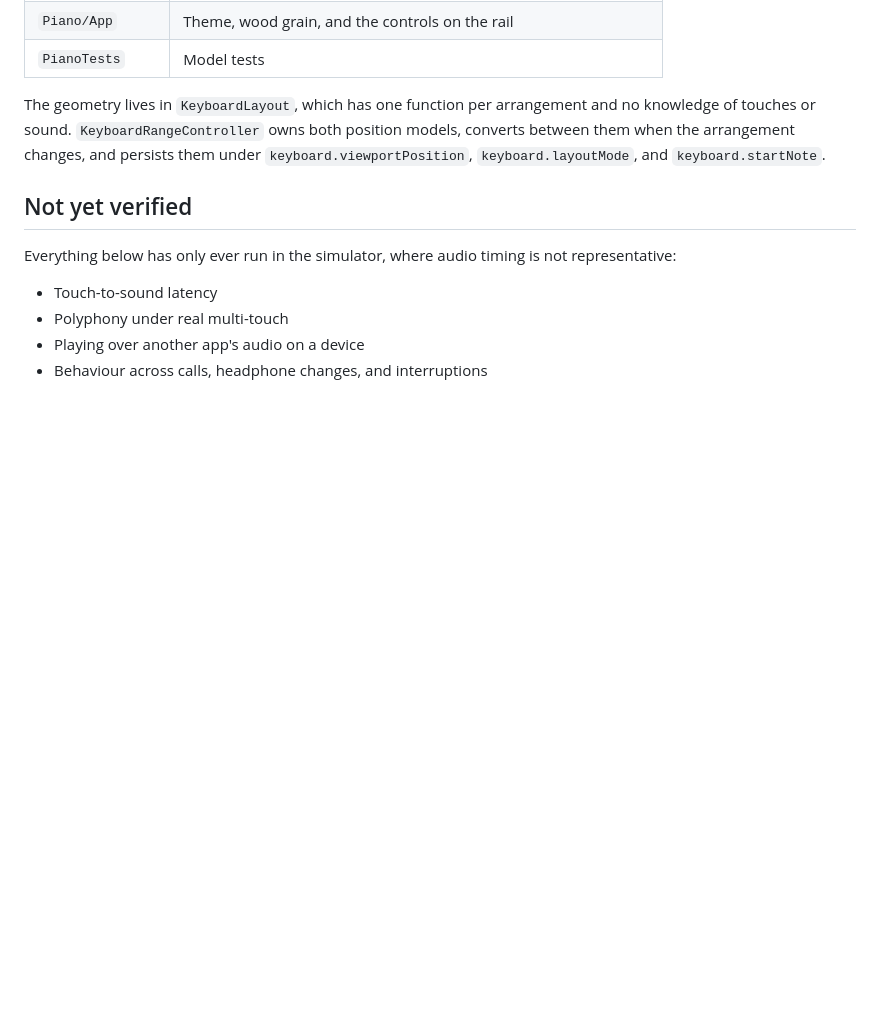
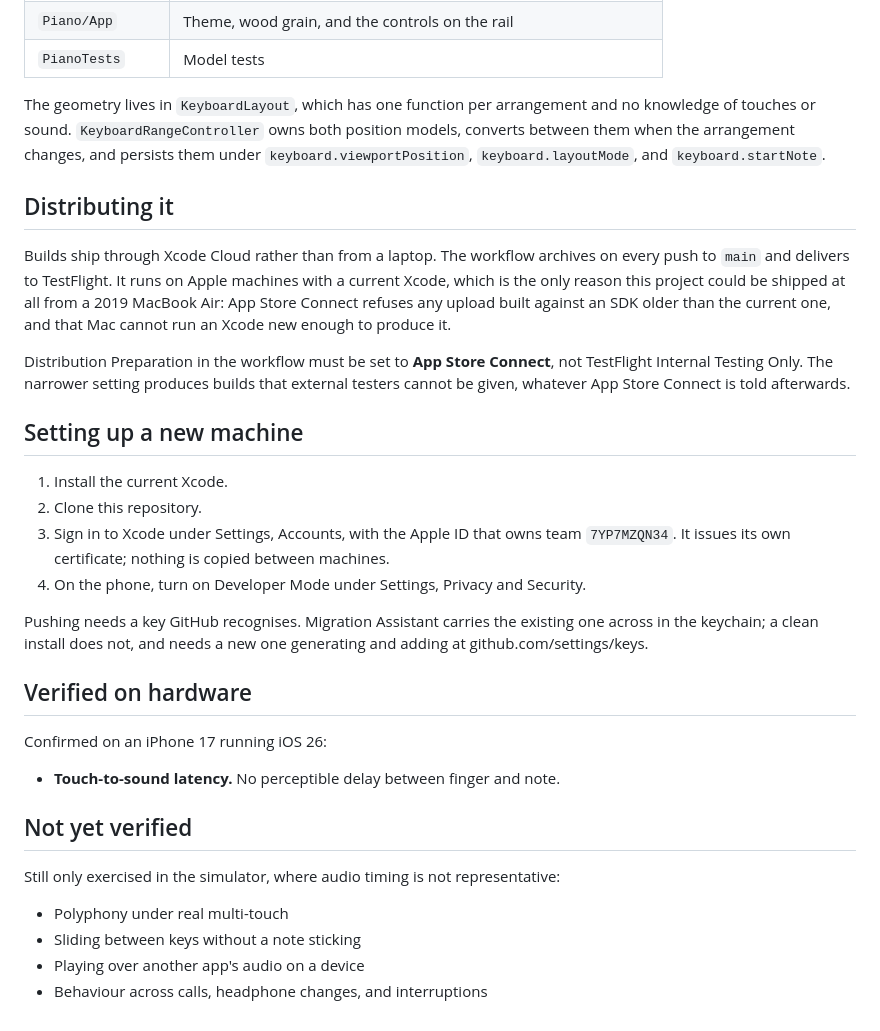
Before and after one commit to chunter654/Piano-app-IOS, a Markdown page: README.md, the part around the change. Drawn GitHub-style; blank space fills up the shorter version.

Commit message:
Record what is now known, and what a new machine needs
Latency was the largest open question in the project and it is answered:
no perceptible delay between finger and note on an iPhone 17. Moved out
of the unverified list, which was otherwise telling a reader the app had
never been played.

Also written down two things that took most of a day to work out and
would take it again. That builds ship through Xcode Cloud rather than
from the laptop, and why: App Store Connect refuses uploads built
against an older SDK than the current one, and the machine this was
written on cannot run an Xcode new enough to produce one. And that the
workflow's Distribution Preparation has to be App Store Connect, because
the narrower TestFlight-only setting silently produces builds no
external tester can ever be given.

Co-Authored-By: Claude Opus 5 <noreply@anthropic.com>

```diff
--- a/README.md
+++ b/README.md
@@ -116,12 +116,44 @@ position models, converts between them when the arrangement changes, and
 persists them under `keyboard.viewportPosition`, `keyboard.layoutMode`, and
 `keyboard.startNote`.
 
+## Distributing it
+
+Builds ship through Xcode Cloud rather than from a laptop. The workflow
+archives on every push to `main` and delivers to TestFlight. It runs on Apple
+machines with a current Xcode, which is the only reason this project could be
+shipped at all from a 2019 MacBook Air: App Store Connect refuses any upload
+built against an SDK older than the current one, and that Mac cannot run an
+Xcode new enough to produce it.
+
+Distribution Preparation in the workflow must be set to **App Store Connect**,
+not TestFlight Internal Testing Only. The narrower setting produces builds that
+external testers cannot be given, whatever App Store Connect is told afterwards.
+
+## Setting up a new machine
+
+1. Install the current Xcode.
+2. Clone this repository.
+3. Sign in to Xcode under Settings, Accounts, with the Apple ID that owns team
+   `7YP7MZQN34`. It issues its own certificate; nothing is copied between
+   machines.
+4. On the phone, turn on Developer Mode under Settings, Privacy and Security.
+
+Pushing needs a key GitHub recognises. Migration Assistant carries the existing
+one across in the keychain; a clean install does not, and needs a new one
+generating and adding at github.com/settings/keys.
+
+## Verified on hardware
+
+Confirmed on an iPhone 17 running iOS 26:
+
+- **Touch-to-sound latency.** No perceptible delay between finger and note.
+
 ## Not yet verified
 
-Everything below has only ever run in the simulator, where audio timing is not
+Still only exercised in the simulator, where audio timing is not
 representative:
 
-- Touch-to-sound latency
 - Polyphony under real multi-touch
+- Sliding between keys without a note sticking
 - Playing over another app's audio on a device
 - Behaviour across calls, headphone changes, and interruptions
```
